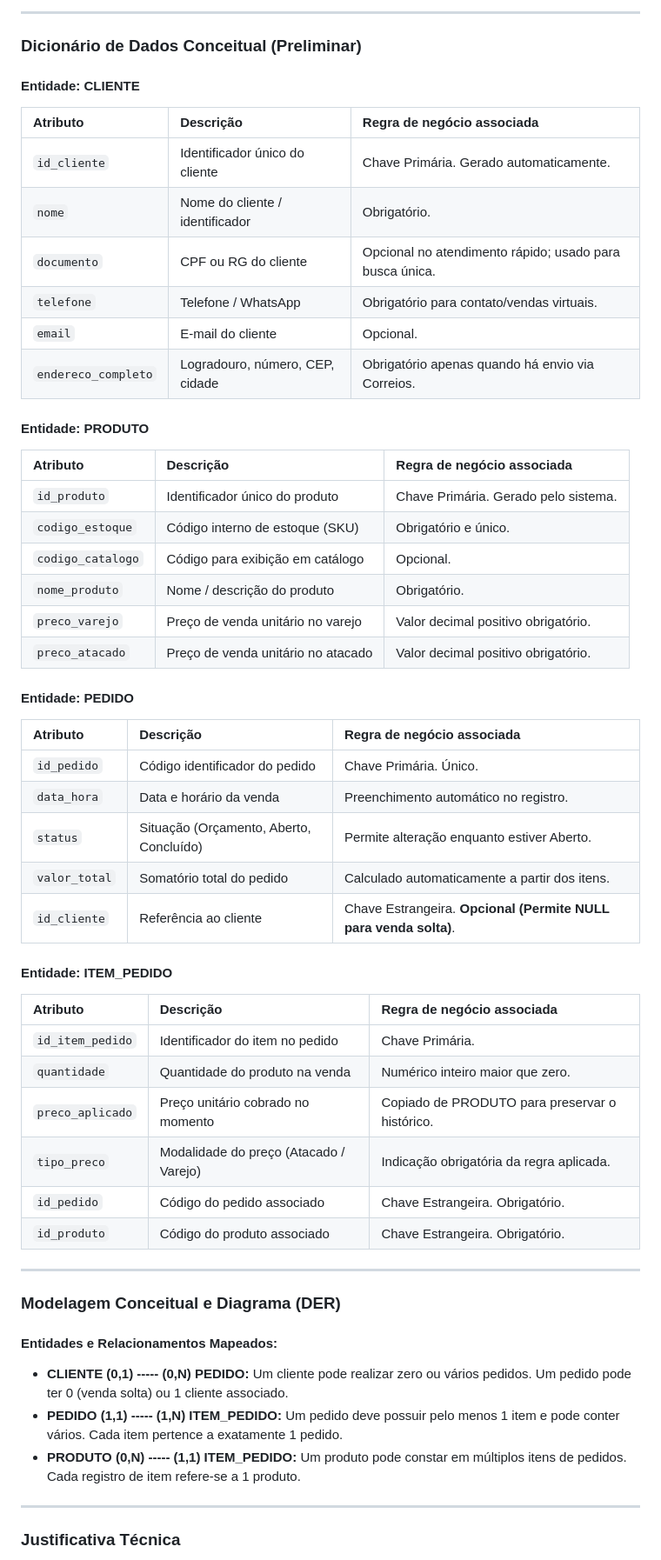
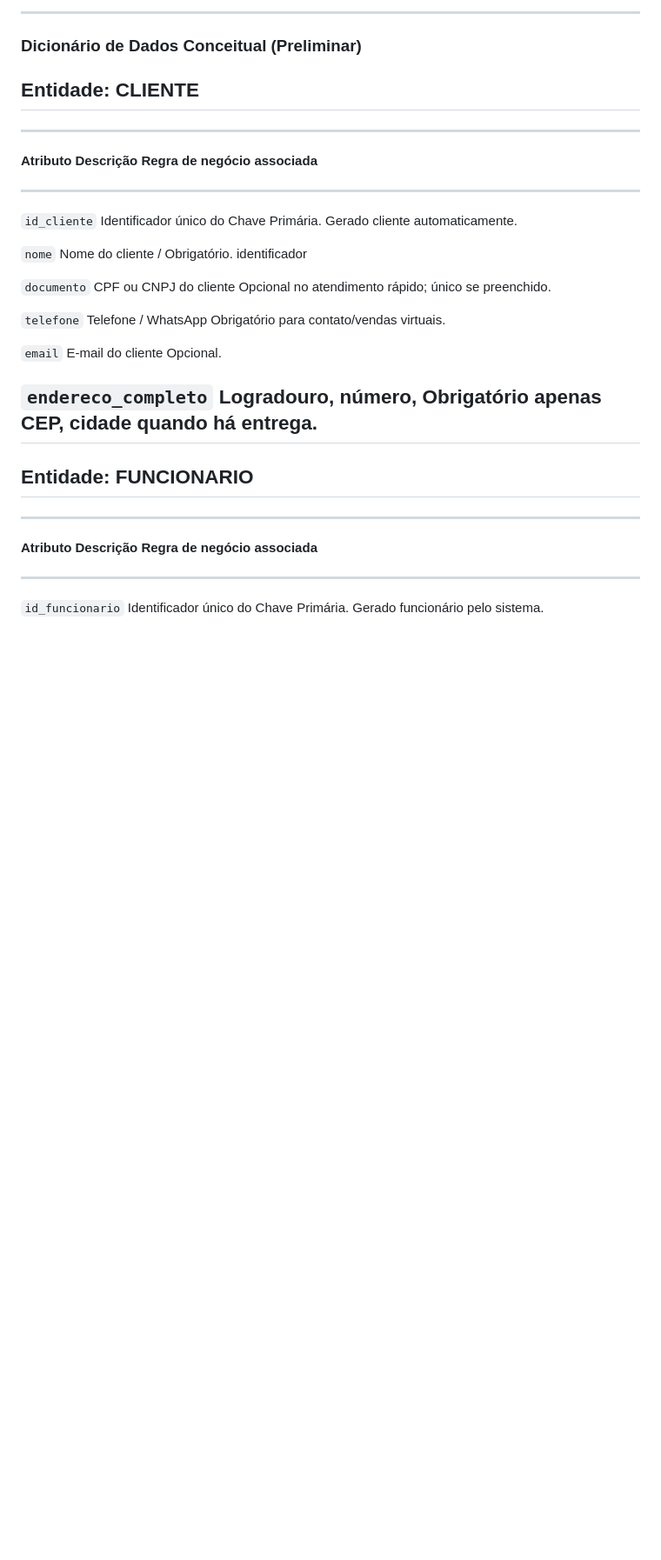
Before and after one commit to WagnerHata/Entrega1-Cid, a Markdown page: README.md, the part around one of its changes. Shown at 87% size. Rendered like a GitHub page; blank space fills up the shorter version.

```diff
--- a/README.md
+++ b/README.md
@@ -69,55 +69,38 @@ O escopo desta Entrega 1 limita-se ao levantamento de requisitos de negócio, ma
 
 ### Dicionário de Dados Conceitual (Preliminar)
 
-#### Entidade: CLIENTE
-| Atributo | Descrição | Regra de negócio associada |
-| :--- | :--- | :--- |
-| `id_cliente` | Identificador único do cliente | Chave Primária. Gerado automaticamente. |
-| `nome` | Nome do cliente / identificador | Obrigatório. |
-| `documento` | CPF ou RG do cliente | Opcional no atendimento rápido; usado para busca única. |
-| `telefone` | Telefone / WhatsApp | Obrigatório para contato/vendas virtuais. |
-| `email` | E-mail do cliente | Opcional. |
-| `endereco_completo` | Logradouro, número, CEP, cidade | Obrigatório apenas quando há envio via Correios. |
+## Entidade: CLIENTE
 
-#### Entidade: PRODUTO
-| Atributo | Descrição | Regra de negócio associada |
-| :--- | :--- | :--- |
-| `id_produto` | Identificador único do produto | Chave Primária. Gerado pelo sistema. |
-| `codigo_estoque` | Código interno de estoque (SKU) | Obrigatório e único. |
-| `codigo_catalogo` | Código para exibição em catálogo | Opcional. |
-| `nome_produto` | Nome / descrição do produto | Obrigatório. |
-| `preco_varejo` | Preço de venda unitário no varejo | Valor decimal positivo obrigatório. |
-| `preco_atacado` | Preço de venda unitário no atacado | Valor decimal positivo obrigatório. |
+  -----------------------------------------------------------------------
+  **Atributo**            **Descrição**           **Regra de negócio
+                                                  associada**
+  ----------------------- ----------------------- -----------------------
+  `id_cliente`            Identificador único do  Chave Primária. Gerado
+                          cliente                 automaticamente.
 
-#### Entidade: PEDIDO
-| Atributo | Descrição | Regra de negócio associada |
-| :--- | :--- | :--- |
-| `id_pedido` | Código identificador do pedido | Chave Primária. Único. |
-| `data_hora` | Data e horário da venda | Preenchimento automático no registro. |
-| `status` | Situação (Orçamento, Aberto, Concluído) | Permite alteração enquanto estiver Aberto. |
-| `valor_total` | Somatório total do pedido | Calculado automaticamente a partir dos itens. |
-| `id_cliente` | Referência ao cliente | Chave Estrangeira. **Opcional (Permite NULL para venda solta)**. |
+  `nome`                  Nome do cliente /       Obrigatório.
+                          identificador
 
-#### Entidade: ITEM_PEDIDO
-| Atributo | Descrição | Regra de negócio associada |
-| :--- | :--- | :--- |
-| `id_item_pedido` | Identificador do item no pedido | Chave Primária. |
-| `quantidade` | Quantidade do produto na venda | Numérico inteiro maior que zero. |
-| `preco_aplicado` | Preço unitário cobrado no momento | Copiado de PRODUTO para preservar o histórico. |
-| `tipo_preco` | Modalidade do preço (Atacado / Varejo) | Indicação obrigatória da regra aplicada. |
-| `id_pedido` | Código do pedido associado | Chave Estrangeira. Obrigatório. |
-| `id_produto` | Código do produto associado | Chave Estrangeira. Obrigatório. |
+  `documento`             CPF ou CNPJ do cliente  Opcional no atendimento
+                                                  rápido; único se
+                                                  preenchido.
 
----
+  `telefone`              Telefone / WhatsApp     Obrigatório para
+                                                  contato/vendas
+                                                  virtuais.
 
-### Modelagem Conceitual e Diagrama (DER)
+  `email`                 E-mail do cliente       Opcional.
 
-#### Entidades e Relacionamentos Mapeados:
-- **CLIENTE (0,1) ----- (0,N) PEDIDO:** Um cliente pode realizar zero ou vários pedidos. Um pedido pode ter 0 (venda solta) ou 1 cliente associado.
-- **PEDIDO (1,1) ----- (1,N) ITEM_PEDIDO:** Um pedido deve possuir pelo menos 1 item e pode conter vários. Cada item pertence a exatamente 1 pedido.
-- **PRODUTO (0,N) ----- (1,1) ITEM_PEDIDO:** Um produto pode constar em múltiplos itens de pedidos. Cada registro de item refere-se a 1 produto.
+  `endereco_completo`     Logradouro, número,     Obrigatório apenas
+                          CEP, cidade             quando há entrega.
+  -----------------------------------------------------------------------
 
----
+## Entidade: FUNCIONARIO
 
-### Justificativa Técnica
+  -----------------------------------------------------------------------
+  **Atributo**            **Descrição**           **Regra de negócio
+                                                  associada**
+  ----------------------- ----------------------- -----------------------
+  `id_funcionario`        Identificador único do  Chave Primária. Gerado
+                          funcionário             pelo sistema.
 
```
Also changed, not shown: other parts of README.md (+130 -4 lines).
